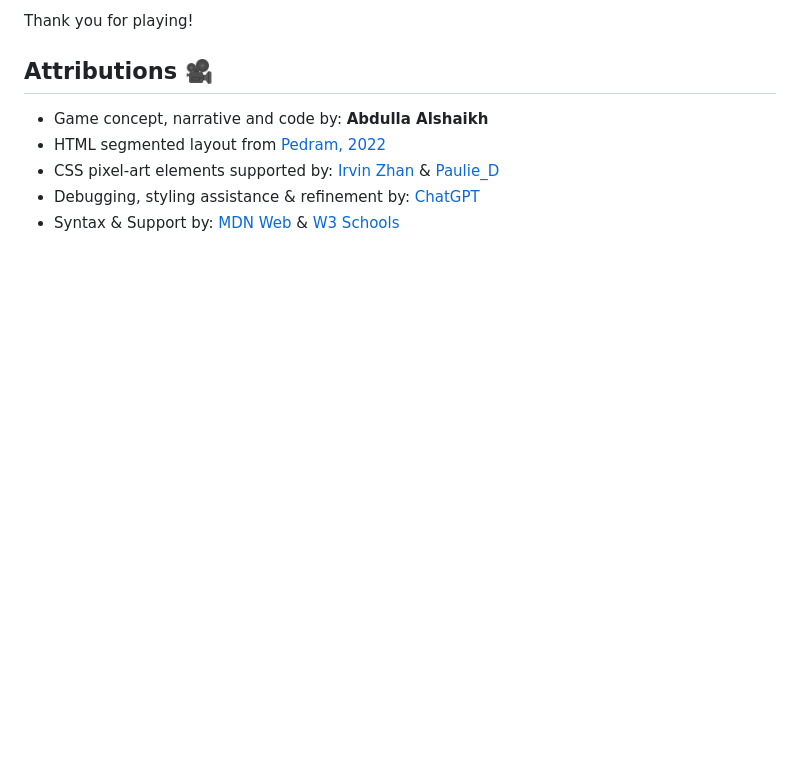
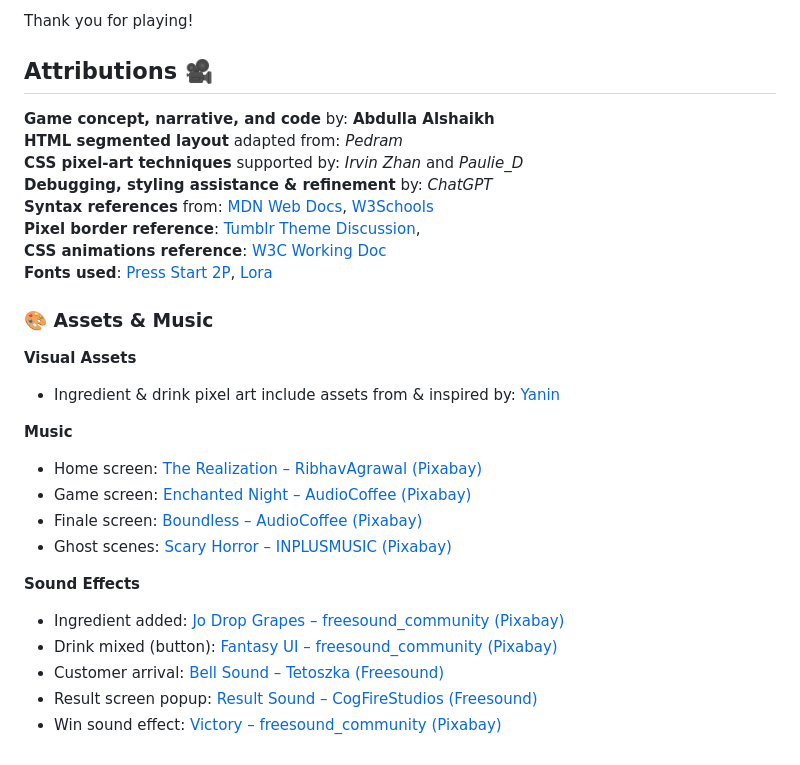
Before and after one commit to alshaikh-exe/night-seven-cafe, a Markdown page: README.md, the part around the change printed below. Rendered like a GitHub page; blank space fills up the shorter version.

```diff
--- a/README.md
+++ b/README.md
@@ -74,8 +89,30 @@ For my first full project, I wanted to challenge myself not just technically, bu
 Thank you for playing!
 
 ## Attributions 🎥
-- Game concept, narrative and code by: **Abdulla Alshaikh**
-- HTML segmented layout from [Pedram, 2022](https://stackoverflow.com/questions/36662712/how-do-i-divide-a-page-in-three-vertical-sections)
-- CSS pixel-art elements supported by: [Irvin Zhan](https://www.subframe.com/tips/css-pixel-art-examples) & [Paulie_D](https://stackoverflow.com/questions/61771309/pixel-art-style-border-on-tumblr-theme)
-- Debugging, styling assistance & refinement by: [ChatGPT](https://chatgpt.com/)
-- Syntax & Support by: [MDN Web](https://developer.mozilla.org/en-US/) & [W3 Schools](https://www.w3schools.com/cssref/index.php)
+
+**Game concept, narrative, and code** by: **Abdulla Alshaikh**
+**HTML segmented layout** adapted from: *Pedram*
+**CSS pixel-art techniques** supported by: *Irvin Zhan* and *Paulie_D*
+**Debugging, styling assistance & refinement** by: *ChatGPT*
+**Syntax references** from: [MDN Web Docs](https://developer.mozilla.org/), [W3Schools](https://www.w3schools.com/)
+**Pixel border reference**: [Tumblr Theme Discussion](https://stackoverflow.com/questions/61771309/pixel-art-style-border-on-tumblr-theme),
+**CSS animations reference**: [W3C Working Doc](https://drafts.csswg.org/css-animations/#keyframes)
+**Fonts used**: [Press Start 2P](https://fonts.google.com/specimen/Press+Start+2P), [Lora](https://fonts.google.com/specimen/Lora)
+
+### 🎨 Assets & Music
+
+**Visual Assets**
+- Ingredient & drink pixel art include assets from & inspired by: [Yanin](https://yaninyunus.itch.io/16x16-specialtycoffee)
+
+**Music**
+- Home screen: [The Realization – RibhavAgrawal (Pixabay)](https://pixabay.com/music/ambient-the-realization-ambient-piano-230860/)
+- Game screen: [Enchanted Night – AudioCoffee (Pixabay)](https://pixabay.com/music/ambient-enchanted-night-255287/)
+- Finale screen: [Boundless – AudioCoffee (Pixabay)](https://pixabay.com/music/pulses-boundless-249176/)
+- Ghost scenes: [Scary Horror – INPLUSMUSIC (Pixabay)](https://pixabay.com/music/mystery-scary-horror-dark-music-372674/)
+
+**Sound Effects**
+- Ingredient added: [Jo Drop Grapes – freesound_community (Pixabay)](https://pixabay.com/sound-effects/jo-drop-grapes-80089/)
+- Drink mixed (button): [Fantasy UI – freesound_community (Pixabay)](https://pixabay.com/sound-effects/fantasy-ui-button-6-102219/)
+- Customer arrival: [Bell Sound – Tetoszka (Freesound)](https://freesound.org/people/Tetoszka/sounds/538013/)
+- Result screen popup: [Result Sound – CogFireStudios (Freesound)](https://freesound.org/people/CogFireStudios/sounds/619837/)
+- Win sound effect: [Victory – freesound_community (Pixabay)](https://pixabay.com/sound-effects/game-win-36082/)
```
Also changed, not shown: other parts of README.md (+16 -1 lines).
